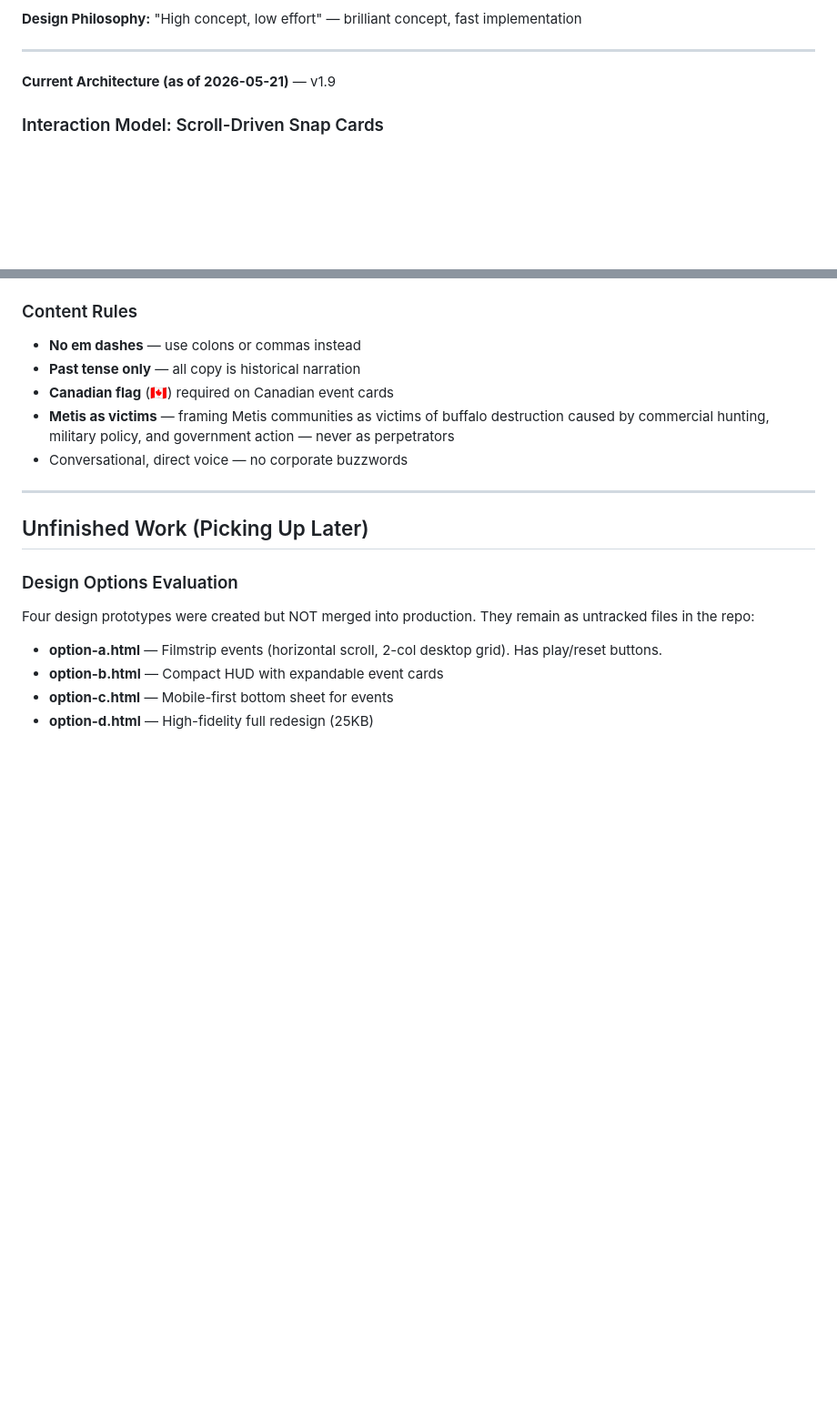
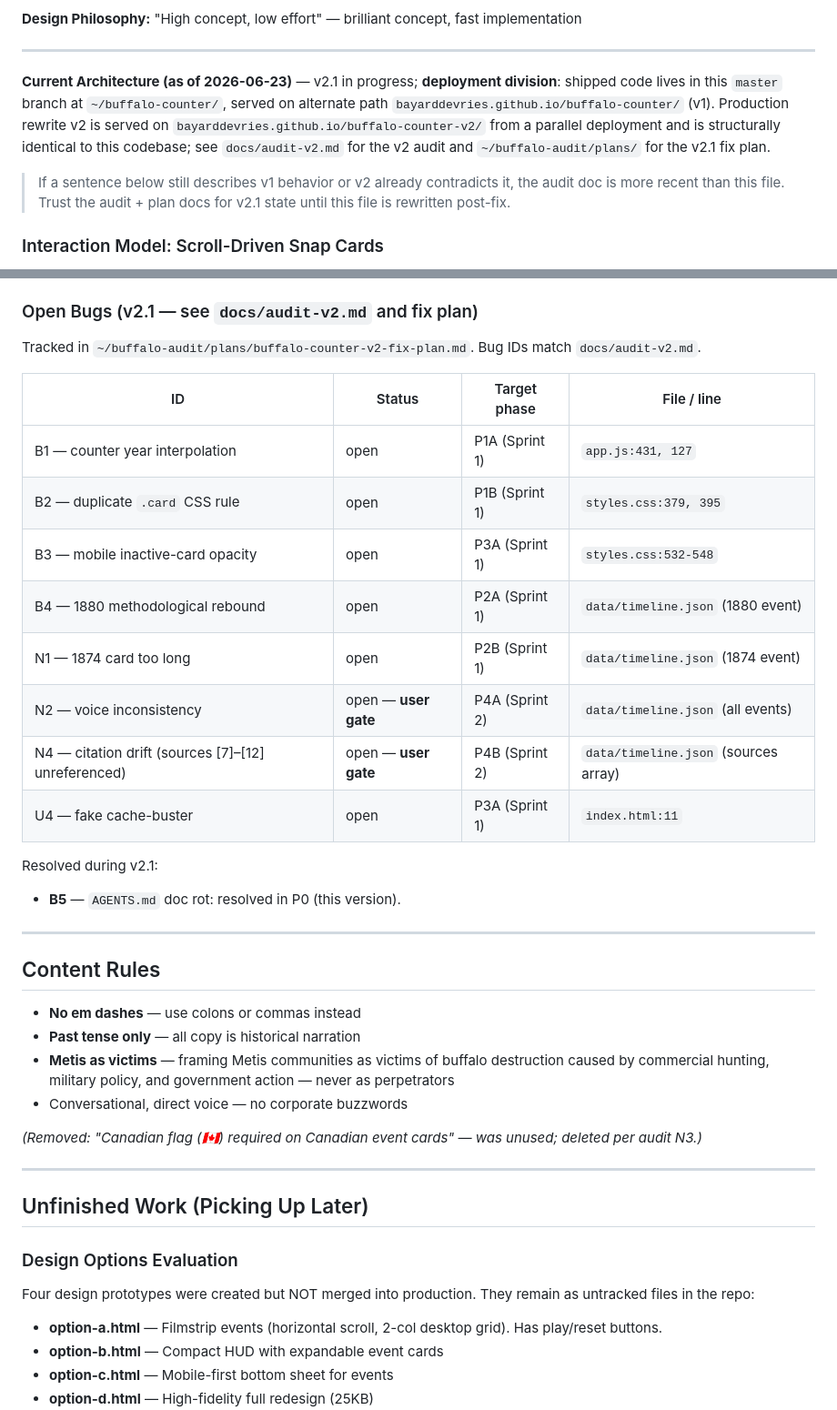
Before and after one commit to Bayarddevries/buffalo-counter, a Markdown page: AGENTS.md, 2 parts joined by grey strips. Shown at 91% size. Drawn GitHub-style; blank space fills up the shorter version.

Commit message:
docs(v2.1): establish fix plan baseline, refresh AGENTS.md to match shipped v2

```diff
--- a/AGENTS.md
+++ b/AGENTS.md
@@ -14,7 +14,9 @@
 
 ---
 
-**Current Architecture (as of 2026-05-21)** — v1.9
+**Current Architecture (as of 2026-06-23)** — v2.1 in progress; **deployment division**: shipped code lives in this `master` branch at `~/buffalo-counter/`, served on alternate path `bayarddevries.github.io/buffalo-counter/` (v1). Production rewrite v2 is served on `bayarddevries.github.io/buffalo-counter-v2/` from a parallel deployment and is structurally identical to this codebase; see `docs/audit-v2.md` for the v2 audit and `~/buffalo-audit/plans/` for the v2.1 fix plan.
+
+> If a sentence below still describes v1 behavior or v2 already contradicts it, the audit doc is more recent than this file. Trust the audit + plan docs for v2.1 state until this file is rewritten post-fix.
 
 ### Interaction Model: Scroll-Driven Snap Cards
 
@@ -95,13 +97,34 @@ buffalo-counter/
 - `--font-heading`: IM Fell English (counter value, card years)
 - `--font-body`: IBM Plex Sans (body text)
 
-### Content Rules
+### Open Bugs (v2.1 — see `docs/audit-v2.md` and fix plan)
+
+Tracked in `~/buffalo-audit/plans/buffalo-counter-v2-fix-plan.md`. Bug IDs match `docs/audit-v2.md`.
+
+| ID | Status | Target phase | File / line |
+|---|---|---|---|
+| B1 — counter year interpolation | open | P1A (Sprint 1) | `app.js:431, 127` |
+| B2 — duplicate `.card` CSS rule | open | P1B (Sprint 1) | `styles.css:379, 395` |
+| B3 — mobile inactive-card opacity | open | P3A (Sprint 1) | `styles.css:532-548` |
+| B4 — 1880 methodological rebound | open | P2A (Sprint 1) | `data/timeline.json` (1880 event) |
+| N1 — 1874 card too long | open | P2B (Sprint 1) | `data/timeline.json` (1874 event) |
+| N2 — voice inconsistency | open — **user gate** | P4A (Sprint 2) | `data/timeline.json` (all events) |
+| N4 — citation drift (sources [7]–[12] unreferenced) | open — **user gate** | P4B (Sprint 2) | `data/timeline.json` (sources array) |
+| U4 — fake cache-buster | open | P3A (Sprint 1) | `index.html:11` |
+
+Resolved during v2.1:
+- **B5** — `AGENTS.md` doc rot: resolved in P0 (this version).
+
+---
+
+## Content Rules
 
 - **No em dashes** — use colons or commas instead
 - **Past tense only** — all copy is historical narration
-- **Canadian flag** (🇨🇦) required on Canadian event cards
 - **Metis as victims** — framing Metis communities as victims of buffalo destruction caused by commercial hunting, military policy, and government action — never as perpetrators
 - Conversational, direct voice — no corporate buzzwords
+
+*(Removed: "Canadian flag (🇨🇦) required on Canadian event cards" — was unused; deleted per audit N3.)*
 
 ---
 
```
Also changed, not shown: CHANGELOG.md (+21 -1 lines), docs/audit-v2.md (added, +97 -0 lines).
